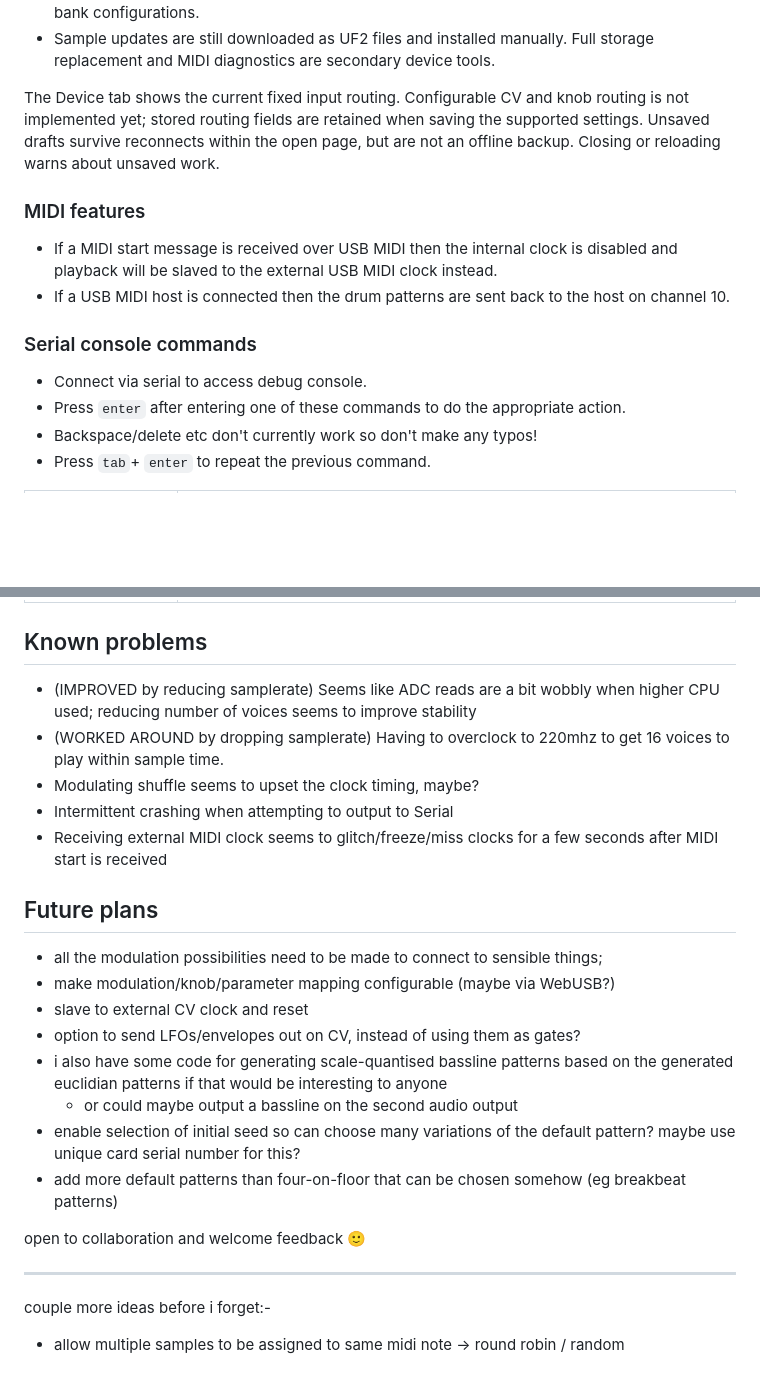
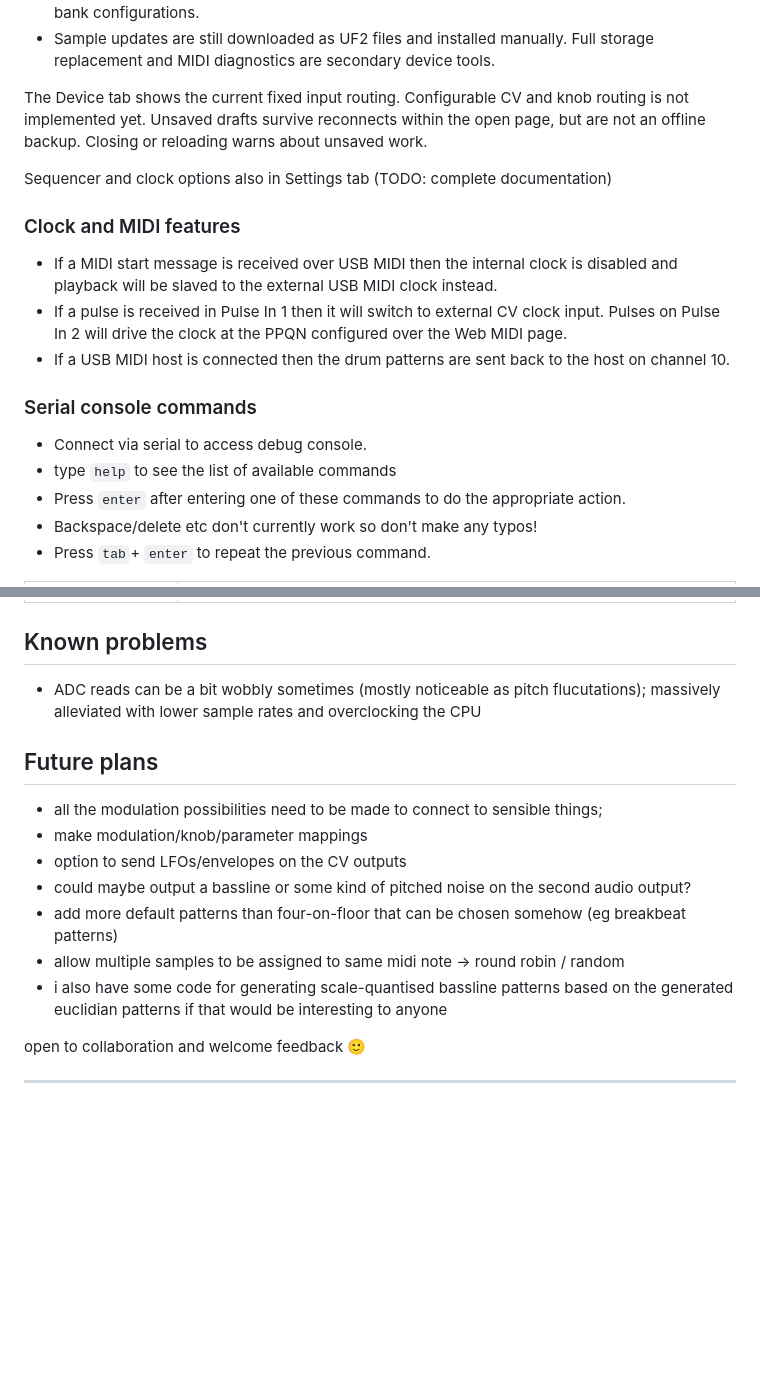
Before and after one commit to doctea/Compulidian, a Markdown page: README.md, 2 parts joined by grey strips. Drawn GitHub-style; blank space fills up the shorter version.

```diff
--- a/README.md
+++ b/README.md
@@ -210,19 +210,22 @@ Open `http://localhost:8082/compulidian_manager.html`.
   Full storage replacement and MIDI diagnostics are secondary device tools.
 
 The Device tab shows the current fixed input routing. Configurable CV and
-knob routing is not implemented yet; stored routing fields are retained when
-saving the supported settings. Unsaved drafts survive reconnects within the
+knob routing is not implemented yet. Unsaved drafts survive reconnects within the
 open page, but are not an offline backup. Closing or reloading warns about
 unsaved work.
 
-### MIDI features
+Sequencer and clock options also in Settings tab (TODO: complete documentation)
+
+### Clock and MIDI features
 
 - If a MIDI start message is received over USB MIDI then the internal clock is disabled and playback will be slaved to the external USB MIDI clock instead.
+- If a pulse is received in Pulse In 1 then it will switch to external CV clock input.  Pulses on Pulse In 2 will drive the clock at the PPQN configured over the Web MIDI page.
 - If a USB MIDI host is connected then the drum patterns are sent back to the host on channel 10.
 
 ### Serial console commands
 
 - Connect via serial to access debug console.
+- type `help` to see the list of available commands
 - Press `enter` after entering one of these commands to do the appropriate action.
 - Backspace/delete etc don't currently work so don't make any typos!
 - Press `tab`+ `enter` to repeat the previous command.
@@ -239,29 +242,18 @@ unsaved work.
 
 ## Known problems
 
-- (IMPROVED by reducing samplerate) Seems like ADC reads are a bit wobbly when higher CPU used; reducing number of voices seems to improve stability
-- (WORKED AROUND by dropping samplerate) Having to overclock to 220mhz to get 16 voices to play within sample time.
-- Modulating shuffle seems to upset the clock timing, maybe?
-- Intermittent crashing when attempting to output to Serial
-- Receiving external MIDI clock seems to glitch/freeze/miss clocks for a few seconds after MIDI start is received
+- ADC reads can be a bit wobbly sometimes (mostly noticeable as pitch flucutations); massively alleviated with lower sample rates and overclocking the CPU
 
 ## Future plans
 
 - all the modulation possibilities need to be made to connect to sensible things;
-- make modulation/knob/parameter mapping configurable (maybe via WebUSB?)
-- slave to external CV clock and reset
-- option to send LFOs/envelopes out on CV, instead of using them as gates?
+- make modulation/knob/parameter mappings
+- option to send LFOs/envelopes on the CV outputs
+- could maybe output a bassline or some kind of pitched noise on the second audio output?
+- add more default patterns than four-on-floor that can be chosen somehow (eg breakbeat patterns)
+- allow multiple samples to be assigned to same midi note -> round robin / random
 - i also have some code for generating scale-quantised bassline patterns based on the generated euclidian patterns if that would be interesting to anyone
-  - or could maybe output a bassline on the second audio output
-- enable selection of initial seed so can choose many variations of the default pattern?  maybe use unique card serial number for this?
-- add more default patterns than four-on-floor that can be chosen somehow (eg breakbeat patterns)
 
 open to collaboration and welcome feedback 🙂
 
-
-
 ----
-
-
-couple more ideas before i forget:-
-- allow multiple samples to be assigned to same midi note -> round robin / random
```
